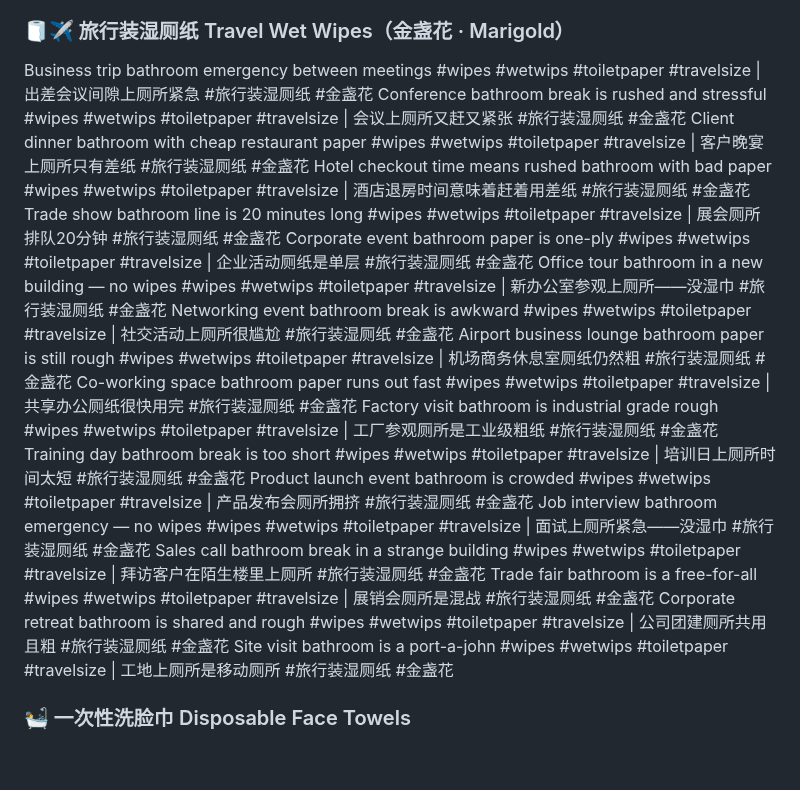
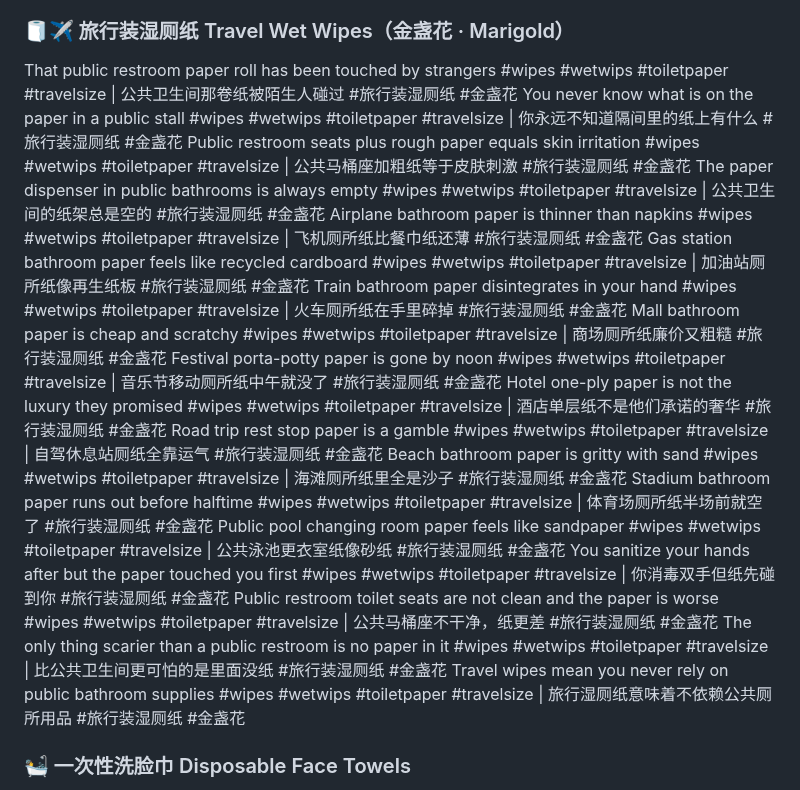
Before and after one commit to ZLM91/margin-calculator, a Markdown page: tiktok_titles_4.md, the part around the change. Rendered like a GitHub page; blank space fills up the shorter version.

Commit message:
rewrite batch 4 travel wet wipes: replace B2B business scenarios with consumer public restroom hygiene/safety pain points

```diff
--- a/tiktok_titles_4.md
+++ b/tiktok_titles_4.md
@@ -21,24 +21,24 @@ You deserve better than one-ply dry paper #wipes #wetwips #toiletpaper | 你值
 The itch you ignore? It started with your toilet paper #wipes #wetwips #toiletpaper | 你忽视的瘙痒？从你的厕纸开始 #湿厕纸 #益生菌湿厕纸
 
 ### 🧻✈️ 旅行装湿厕纸 Travel Wet Wipes（金盏花 · Marigold）
-Business trip bathroom emergency between meetings #wipes #wetwips #toiletpaper #travelsize | 出差会议间隙上厕所紧急 #旅行装湿厕纸 #金盏花
-Conference bathroom break is rushed and stressful #wipes #wetwips #toiletpaper #travelsize | 会议上厕所又赶又紧张 #旅行装湿厕纸 #金盏花
-Client dinner bathroom with cheap restaurant paper #wipes #wetwips #toiletpaper #travelsize | 客户晚宴上厕所只有差纸 #旅行装湿厕纸 #金盏花
-Hotel checkout time means rushed bathroom with bad paper #wipes #wetwips #toiletpaper #travelsize | 酒店退房时间意味着赶着用差纸 #旅行装湿厕纸 #金盏花
-Trade show bathroom line is 20 minutes long #wipes #wetwips #toiletpaper #travelsize | 展会厕所排队20分钟 #旅行装湿厕纸 #金盏花
-Corporate event bathroom paper is one-ply #wipes #wetwips #toiletpaper #travelsize | 企业活动厕纸是单层 #旅行装湿厕纸 #金盏花
-Office tour bathroom in a new building — no wipes #wipes #wetwips #toiletpaper #travelsize | 新办公室参观上厕所——没湿巾 #旅行装湿厕纸 #金盏花
-Networking event bathroom break is awkward #wipes #wetwips #toiletpaper #travelsize | 社交活动上厕所很尴尬 #旅行装湿厕纸 #金盏花
-Airport business lounge bathroom paper is still rough #wipes #wetwips #toiletpaper #travelsize | 机场商务休息室厕纸仍然粗 #旅行装湿厕纸 #金盏花
-Co-working space bathroom paper runs out fast #wipes #wetwips #toiletpaper #travelsize | 共享办公厕纸很快用完 #旅行装湿厕纸 #金盏花
-Factory visit bathroom is industrial grade rough #wipes #wetwips #toiletpaper #travelsize | 工厂参观厕所是工业级粗纸 #旅行装湿厕纸 #金盏花
-Training day bathroom break is too short #wipes #wetwips #toiletpaper #travelsize | 培训日上厕所时间太短 #旅行装湿厕纸 #金盏花
-Product launch event bathroom is crowded #wipes #wetwips #toiletpaper #travelsize | 产品发布会厕所拥挤 #旅行装湿厕纸 #金盏花
-Job interview bathroom emergency — no wipes #wipes #wetwips #toiletpaper #travelsize | 面试上厕所紧急——没湿巾 #旅行装湿厕纸 #金盏花
-Sales call bathroom break in a strange building #wipes #wetwips #toiletpaper #travelsize | 拜访客户在陌生楼里上厕所 #旅行装湿厕纸 #金盏花
-Trade fair bathroom is a free-for-all #wipes #wetwips #toiletpaper #travelsize | 展销会厕所是混战 #旅行装湿厕纸 #金盏花
-Corporate retreat bathroom is shared and rough #wipes #wetwips #toiletpaper #travelsize | 公司团建厕所共用且粗 #旅行装湿厕纸 #金盏花
-Site visit bathroom is a port-a-john #wipes #wetwips #toiletpaper #travelsize | 工地上厕所是移动厕所 #旅行装湿厕纸 #金盏花
+That public restroom paper roll has been touched by strangers #wipes #wetwips #toiletpaper #travelsize | 公共卫生间那卷纸被陌生人碰过 #旅行装湿厕纸 #金盏花
+You never know what is on the paper in a public stall #wipes #wetwips #toiletpaper #travelsize | 你永远不知道隔间里的纸上有什么 #旅行装湿厕纸 #金盏花
+Public restroom seats plus rough paper equals skin irritation #wipes #wetwips #toiletpaper #travelsize | 公共马桶座加粗纸等于皮肤刺激 #旅行装湿厕纸 #金盏花
+The paper dispenser in public bathrooms is always empty #wipes #wetwips #toiletpaper #travelsize | 公共卫生间的纸架总是空的 #旅行装湿厕纸 #金盏花
+Airplane bathroom paper is thinner than napkins #wipes #wetwips #toiletpaper #travelsize | 飞机厕所纸比餐巾纸还薄 #旅行装湿厕纸 #金盏花
+Gas station bathroom paper feels like recycled cardboard #wipes #wetwips #toiletpaper #travelsize | 加油站厕所纸像再生纸板 #旅行装湿厕纸 #金盏花
+Train bathroom paper disintegrates in your hand #wipes #wetwips #toiletpaper #travelsize | 火车厕所纸在手里碎掉 #旅行装湿厕纸 #金盏花
+Mall bathroom paper is cheap and scratchy #wipes #wetwips #toiletpaper #travelsize | 商场厕所纸廉价又粗糙 #旅行装湿厕纸 #金盏花
+Festival porta-potty paper is gone by noon #wipes #wetwips #toiletpaper #travelsize | 音乐节移动厕所纸中午就没了 #旅行装湿厕纸 #金盏花
+Hotel one-ply paper is not the luxury they promised #wipes #wetwips #toiletpaper #travelsize | 酒店单层纸不是他们承诺的奢华 #旅行装湿厕纸 #金盏花
+Road trip rest stop paper is a gamble #wipes #wetwips #toiletpaper #travelsize | 自驾休息站厕纸全靠运气 #旅行装湿厕纸 #金盏花
+Beach bathroom paper is gritty with sand #wipes #wetwips #toiletpaper #travelsize | 海滩厕所纸里全是沙子 #旅行装湿厕纸 #金盏花
+Stadium bathroom paper runs out before halftime #wipes #wetwips #toiletpaper #travelsize | 体育场厕所纸半场前就空了 #旅行装湿厕纸 #金盏花
+Public pool changing room paper feels like sandpaper #wipes #wetwips #toiletpaper #travelsize | 公共泳池更衣室纸像砂纸 #旅行装湿厕纸 #金盏花
+You sanitize your hands after but the paper touched you first #wipes #wetwips #toiletpaper #travelsize | 你消毒双手但纸先碰到你 #旅行装湿厕纸 #金盏花
+Public restroom toilet seats are not clean and the paper is worse #wipes #wetwips #toiletpaper #travelsize | 公共马桶座不干净，纸更差 #旅行装湿厕纸 #金盏花
+The only thing scarier than a public restroom is no paper in it #wipes #wetwips #toiletpaper #travelsize | 比公共卫生间更可怕的是里面没纸 #旅行装湿厕纸 #金盏花
+Travel wipes mean you never rely on public bathroom supplies #wipes #wetwips #toiletpaper #travelsize | 旅行湿厕纸意味着不依赖公共厕所用品 #旅行装湿厕纸 #金盏花
 
 ### 🛀 一次性洗脸巾 Disposable Face Towels
 Bathroom towels absorb moisture and never fully dry #facialtowel #disposable #skincare | 浴室毛巾吸潮永远干不透 #一次性洗脸巾 #护肤
```
